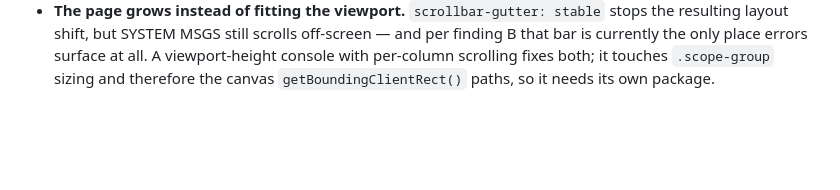
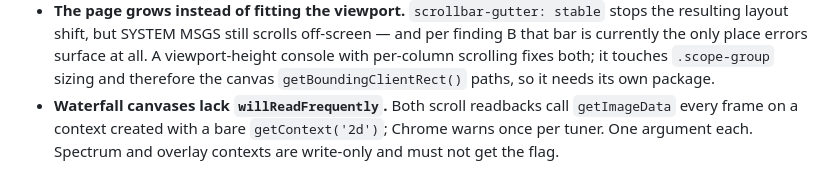
Before and after one commit to tgilton/w7tlg_console, a Markdown page: DESIGN.md, the part around the change. Drawn GitHub-style; blank space fills up the shorter version.

```diff
--- a/DESIGN.md
+++ b/DESIGN.md
@@ -411,3 +411,7 @@ detail and file/line evidence in `IMPLEMENTATION_PLAN_U2.md` §6b:
   errors surface at all. A viewport-height console with per-column
   scrolling fixes both; it touches `.scope-group` sizing and therefore the
   canvas `getBoundingClientRect()` paths, so it needs its own package.
+- **Waterfall canvases lack `willReadFrequently`.** Both scroll readbacks
+  call `getImageData` every frame on a context created with a bare
+  `getContext('2d')`; Chrome warns once per tuner. One argument each.
+  Spectrum and overlay contexts are write-only and must not get the flag.
```
Also changed, not shown: IMPLEMENTATION_PLAN_U2.md (+13 -0 lines).
